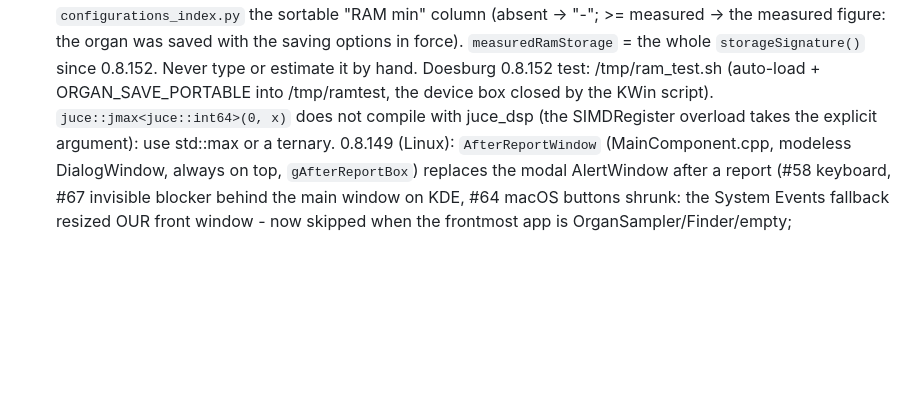
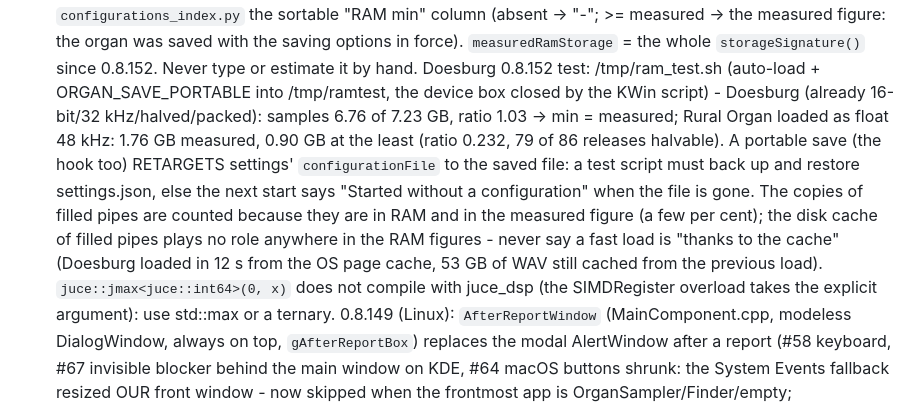
Before and after one commit to Maiiiry/OrganSampler, a Markdown page: CLAUDE.md, the part around the change. Rendered like a GitHub page; blank space fills up the shorter version.

Commit message:
Notes: the RAM-minimum tests of 0.8.152 and the portable save retargeting the configuration file

```diff
--- a/CLAUDE.md
+++ b/CLAUDE.md
@@ -399,7 +399,13 @@ The user writes Czech; answer in Czech; append a closing report to `OrganSampler
   (absent -> "-"; >= measured -> the measured figure: the organ was saved with the saving options in force).
   `measuredRamStorage` = the whole `storageSignature()` since 0.8.152. Never type or estimate it by hand. Doesburg
   0.8.152 test: /tmp/ram_test.sh (auto-load + ORGAN_SAVE_PORTABLE into /tmp/ramtest, the device box closed by the KWin
-  script). `juce::jmax<juce::int64>(0, x)` does not compile with
+  script) - Doesburg (already 16-bit/32 kHz/halved/packed): samples 6.76 of 7.23 GB, ratio 1.03 -> min = measured;
+  Rural Organ loaded as float 48 kHz: 1.76 GB measured, 0.90 GB at the least (ratio 0.232, 79 of 86 releases halvable).
+  A portable save (the hook too) RETARGETS settings' `configurationFile` to the saved file: a test script must back up
+  and restore settings.json, else the next start says "Started without a configuration" when the file is gone.
+  The copies of filled pipes are counted because they are in RAM and in the measured figure (a few per cent); the
+  disk cache of filled pipes plays no role anywhere in the RAM figures - never say a fast load is "thanks to the cache"
+  (Doesburg loaded in 12 s from the OS page cache, 53 GB of WAV still cached from the previous load). `juce::jmax<juce::int64>(0, x)` does not compile with
   juce_dsp (the SIMDRegister overload takes the explicit argument): use std::max or a ternary.
   0.8.149 (Linux): `AfterReportWindow` (MainComponent.cpp, modeless DialogWindow, always on top, `gAfterReportBox`)
   replaces the modal AlertWindow after a report (#58 keyboard, #67 invisible blocker behind the main window on KDE,
```
